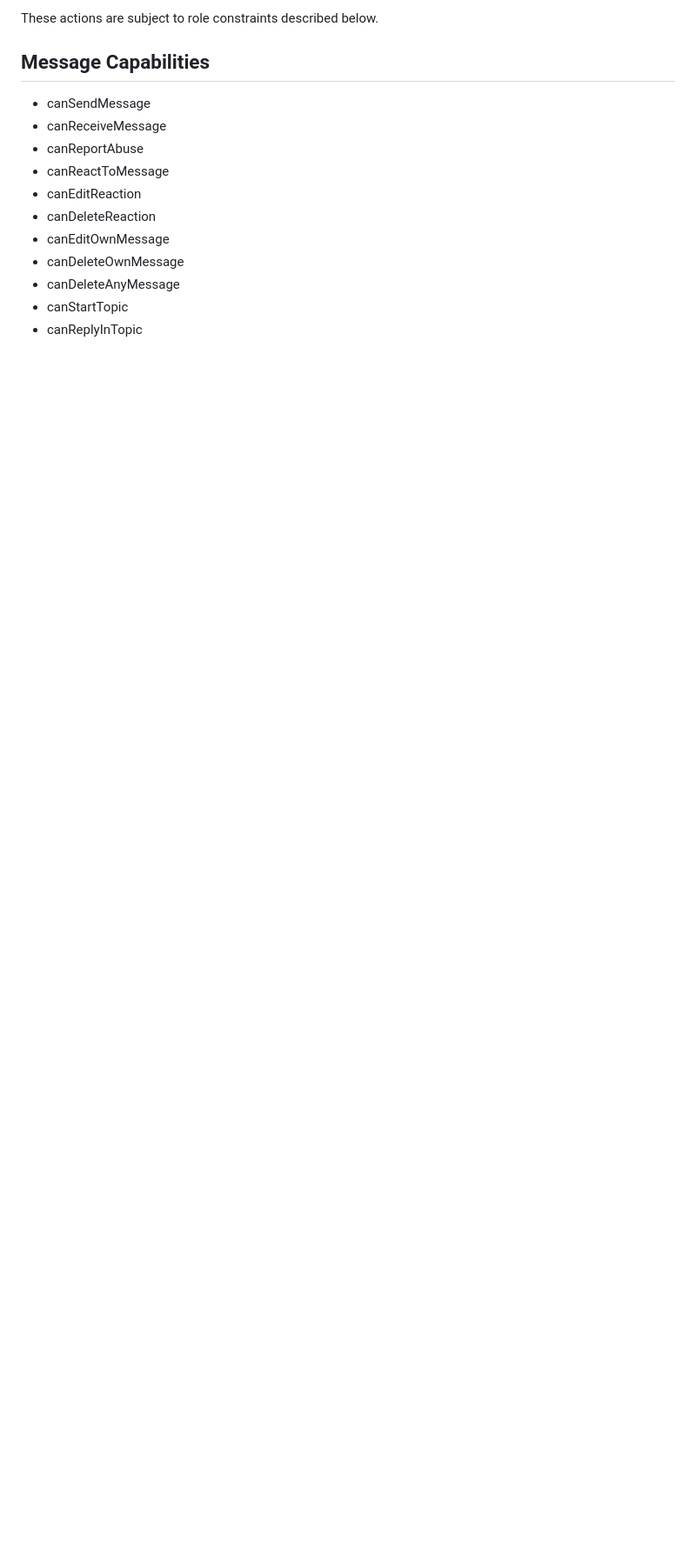
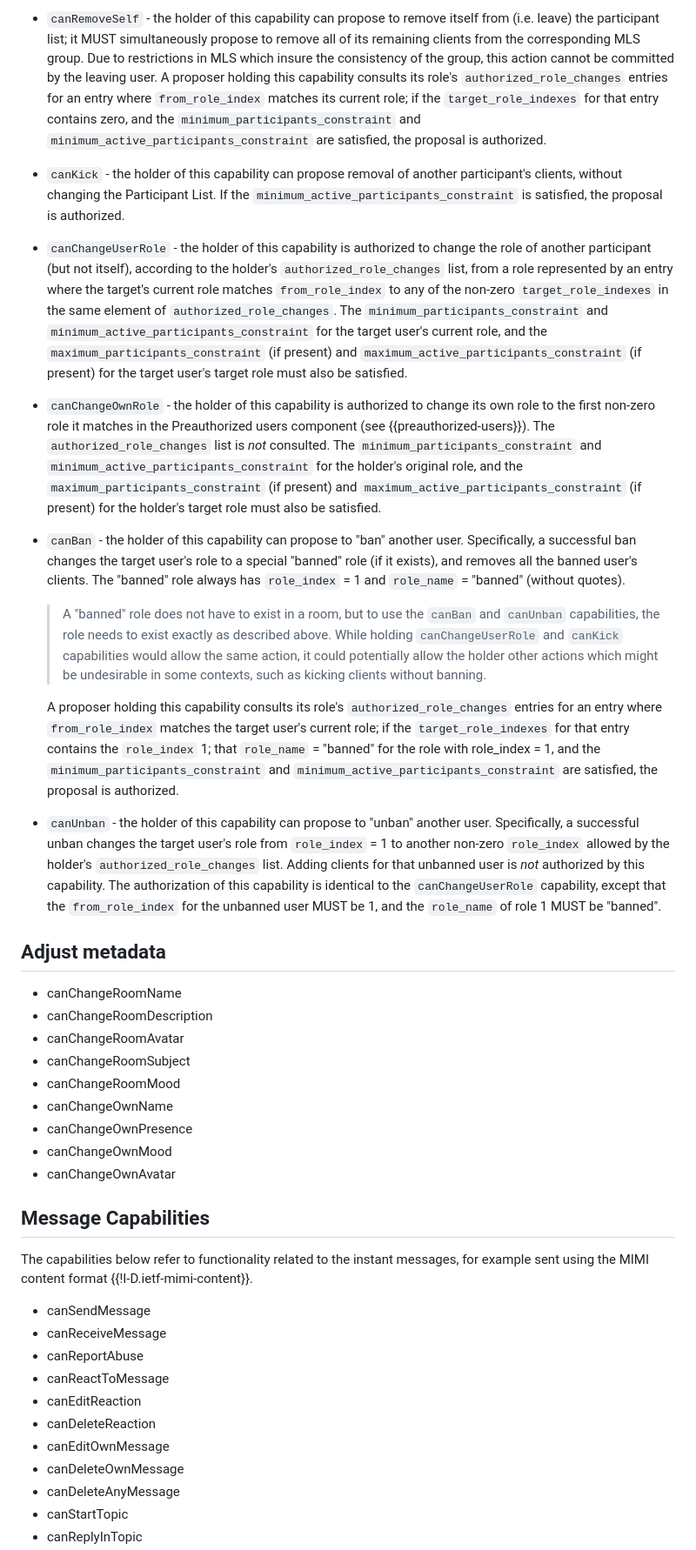
Before and after one commit to rohanmahy/mimi-app-components, a Markdown page: draft-mahy-mimi-app-components.md, the part around the change printed below. Shown: that part at 87% size. Rendered like a GitHub page; blank space fills up the shorter version.

```diff
--- a/draft-mahy-mimi-app-components.md
+++ b/draft-mahy-mimi-app-components.md
@@ -322,7 +325,51 @@ A party with a particular Role which has the `canChangeOwnRole` can change its o
 
-These actions are subject to role constraints described below.
+- `canRemoveSelf` - the holder of this capability can propose to remove itself from (i.e. leave) the participant list; it MUST simultaneously propose to remove all of its remaining clients from the corresponding MLS group.
+  Due to restrictions in MLS which insure the consistency of the group, this action cannot be committed by the leaving user.
+  A proposer holding this capability consults its role's `authorized_role_changes` entries for an entry where `from_role_index` matches its current role; if the `target_role_indexes` for that entry contains zero, and the `minimum_participants_constraint` and `minimum_active_participants_constraint` are satisfied, the proposal is authorized.
+
+- `canKick` - the holder of this capability can propose removal of another participant's clients, without changing the Participant List.
+  If the `minimum_active_participants_constraint` is satisfied, the proposal is authorized.
+
+
+- `canChangeUserRole` - the holder of this capability is authorized to change the role of another participant (but not itself), according to the holder's `authorized_role_changes` list, from a role represented by an entry where the target's current role matches `from_role_index` to any of the non-zero `target_role_indexes` in the same element of `authorized_role_changes`.
+  The `minimum_participants_constraint` and `minimum_active_participants_constraint` for the target user's current role, and the `maximum_participants_constraint` (if present) and `maximum_active_participants_constraint` (if present) for the target user's target role must also be satisfied.
+
+- `canChangeOwnRole` - the holder of this capability is authorized to change its own role to the first non-zero role it matches in the Preauthorized users component (see {{preauthorized-users}}).
+  The `authorized_role_changes` list is *not* consulted.
+  The `minimum_participants_constraint` and `minimum_active_participants_constraint` for the holder's original role, and the
+`maximum_participants_constraint` (if present) and `maximum_active_participants_constraint` (if present) for the holder's target role must also be satisfied.
+
+- `canBan` - the holder of this capability can propose to "ban" another user.
+  Specifically, a successful ban changes the target user's role to a special "banned" role (if it exists), and removes all the banned user's clients.
+  The "banned" role always has `role_index` = 1 and `role_name` = "banned" (without quotes).
+
+  > A "banned" role does not have to exist in a room, but to use the `canBan` and `canUnban` capabilities, the role needs to exist exactly as described above.
+  > While holding `canChangeUserRole` and `canKick` capabilities would allow the same action, it could potentially allow the holder other actions which might be undesirable in some contexts, such as kicking clients without banning.
+
+  A proposer holding this capability consults its role's `authorized_role_changes` entries for an entry where `from_role_index` matches the target user's current role; if the `target_role_indexes` for that entry contains the `role_index` 1; that `role_name` = "banned" for the role with role_index = 1, and the `minimum_participants_constraint` and `minimum_active_participants_constraint` are satisfied, the proposal is authorized.
+
+- `canUnban` - the holder of this capability can propose to "unban" another user.
+  Specifically, a successful unban changes the target user's role from `role_index` = 1 to another non-zero `role_index` allowed by the holder's `authorized_role_changes` list.
+  Adding clients for that unbanned user is *not* authorized by this capability.
+  The authorization of this capability is identical to the `canChangeUserRole` capability, except that the `from_role_index` for the unbanned user MUST be 1, and the `role_name` of role 1 MUST be "banned".
+
+
+## Adjust metadata
+
+- canChangeRoomName
+- canChangeRoomDescription
+- canChangeRoomAvatar
+- canChangeRoomSubject
+- canChangeRoomMood
+- canChangeOwnName
+- canChangeOwnPresence
+- canChangeOwnMood
+- canChangeOwnAvatar
+
 
 ## Message Capabilities
+
+The capabilities below refer to functionality related to the instant messages, for example sent using the MIMI content format {{!I-D.ietf-mimi-content}}.
 
 - canSendMessage
 - canReceiveMessage
```
Also changed, not shown: other parts of draft-mahy-mimi-app-components.md (+53 -48 lines).
